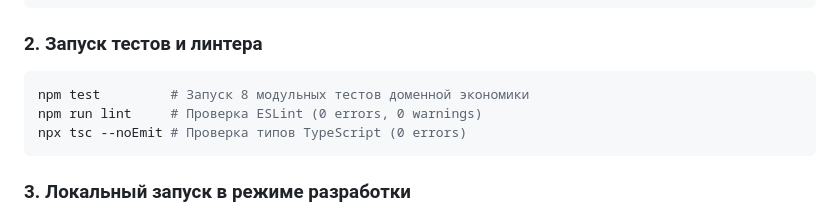
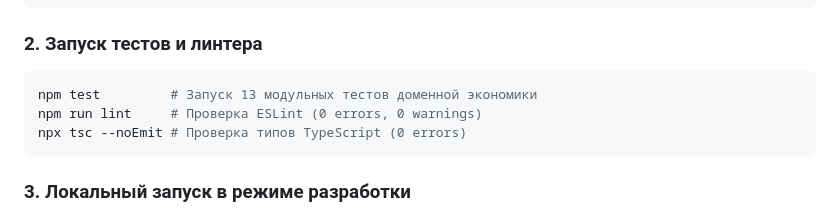
Before and after one commit to Swek09/lct-2026, a Markdown page: README.md, the part around the change. Drawn GitHub-style.

Commit message:
docs: update README.md with 13 tests and current architecture

````diff
--- a/README.md
+++ b/README.md
@@ -92,7 +92,7 @@ npm install
 
 ### 2. Запуск тестов и линтера
 ```bash
-npm test         # Запуск 8 модульных тестов доменной экономики
+npm test         # Запуск 13 модульных тестов доменной экономики
 npm run lint     # Проверка ESLint (0 errors, 0 warnings)
 npx tsc --noEmit # Проверка типов TypeScript (0 errors)
 ```
````
